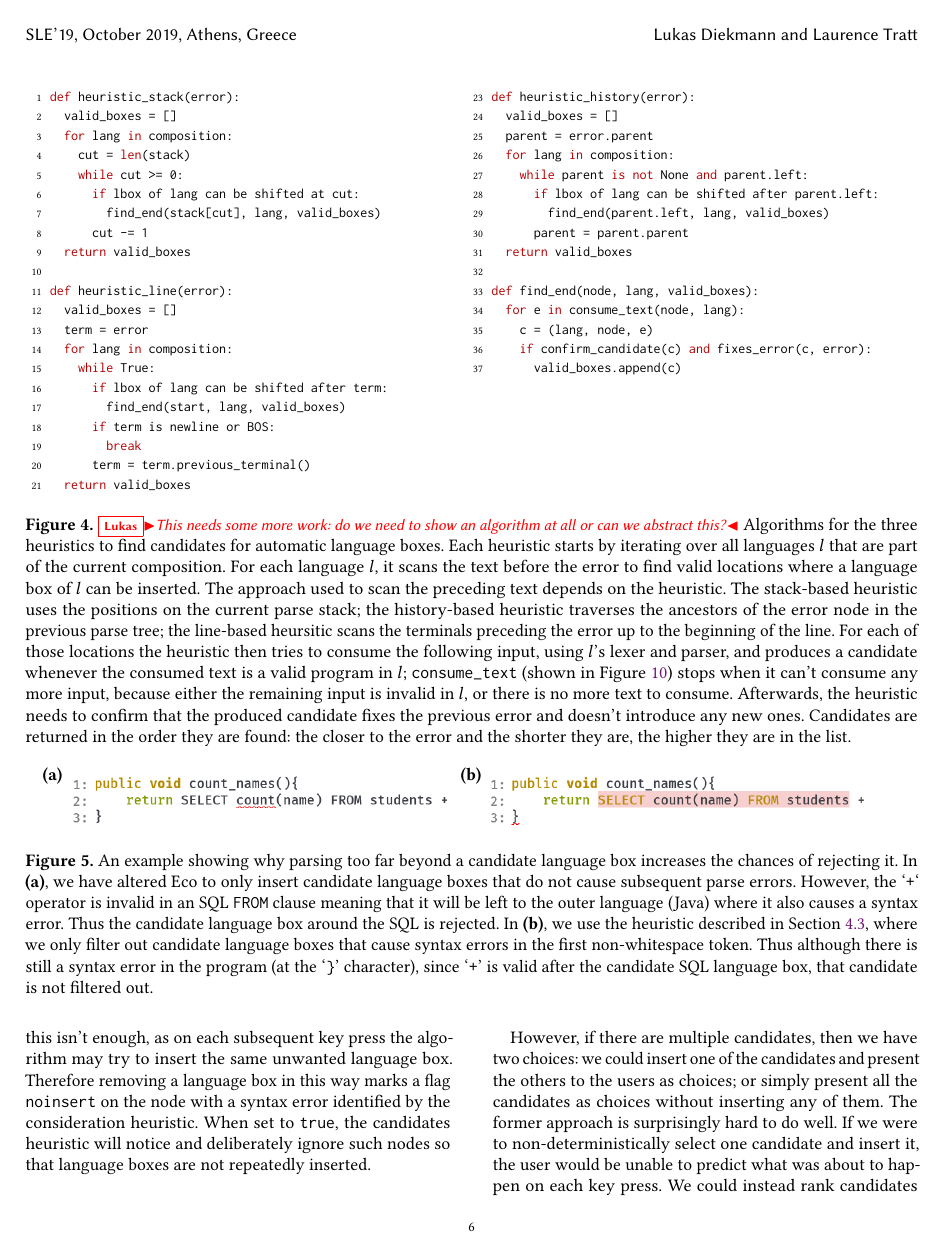
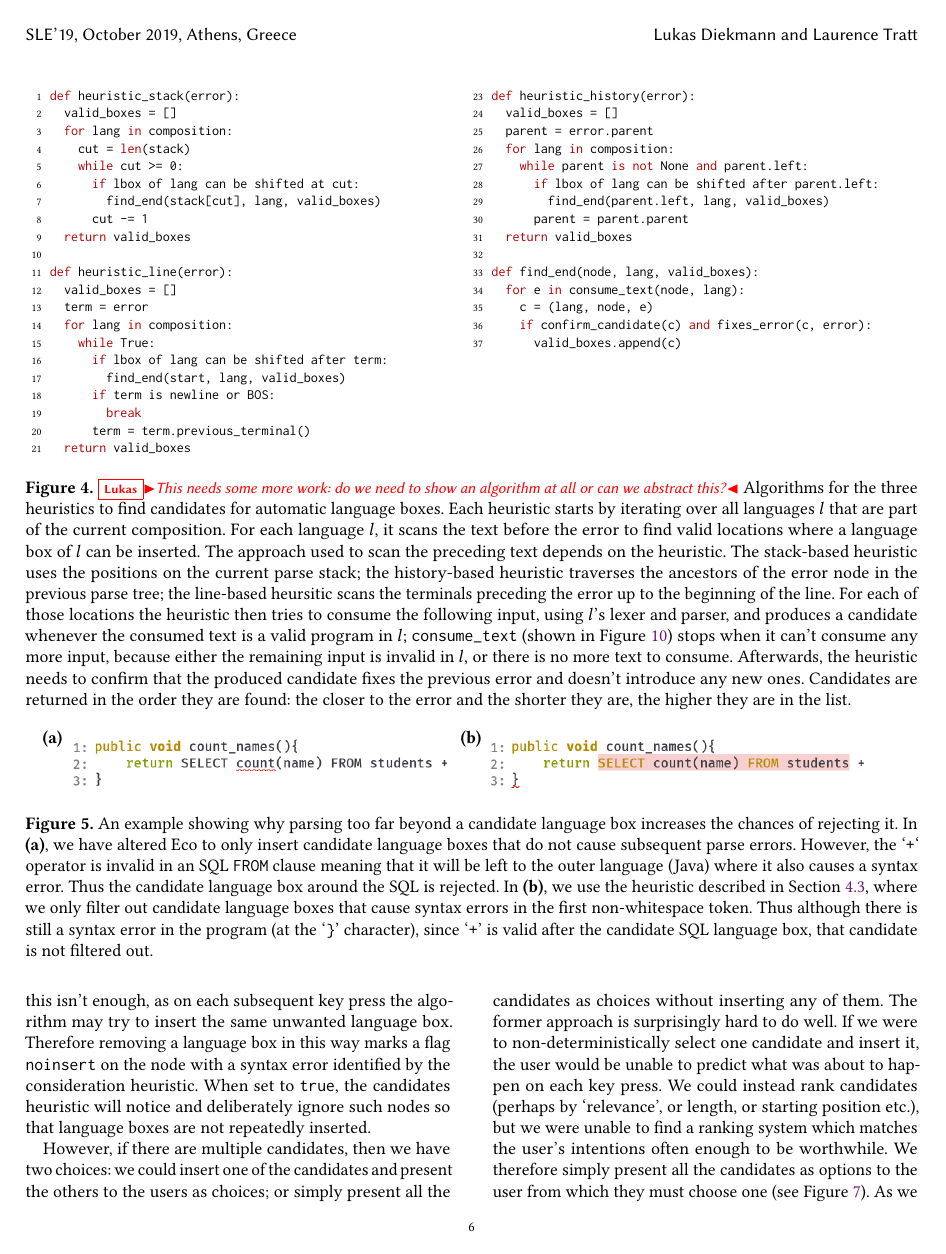
Before and after one commit to softdevteam/auto_lbox_paper, a LaTeX paper (auto_lbox.tex): page 6 of 14. Compiled offline with pdfLaTeX.

Commit message:
Reduce linespacing in algorithms.

```diff
--- a/auto_lbox.tex
+++ b/auto_lbox.tex
@@ -12,6 +12,7 @@
 \usepackage{proof}
 \usepackage{softdev}
 \usepackage{stmaryrd}
+\usepackage{setspace}
 \usepackage{subcaption}
 \usepackage{wrapfig}
 \usepackage{xspace}
@@ -90,7 +91,7 @@
         keywordstyle=\color{red!70!black},
         commentstyle=\itshape\color{gray!90!black},
         stringstyle=\color{green!60!black},
-        basicstyle=\linespread{1.0}\footnotesize\ttfamily,
+        basicstyle=\linespread{0.9}\footnotesize\ttfamily,
         numberstyle=\tiny,
         keepspaces=true,
         breaklines=true,
```
